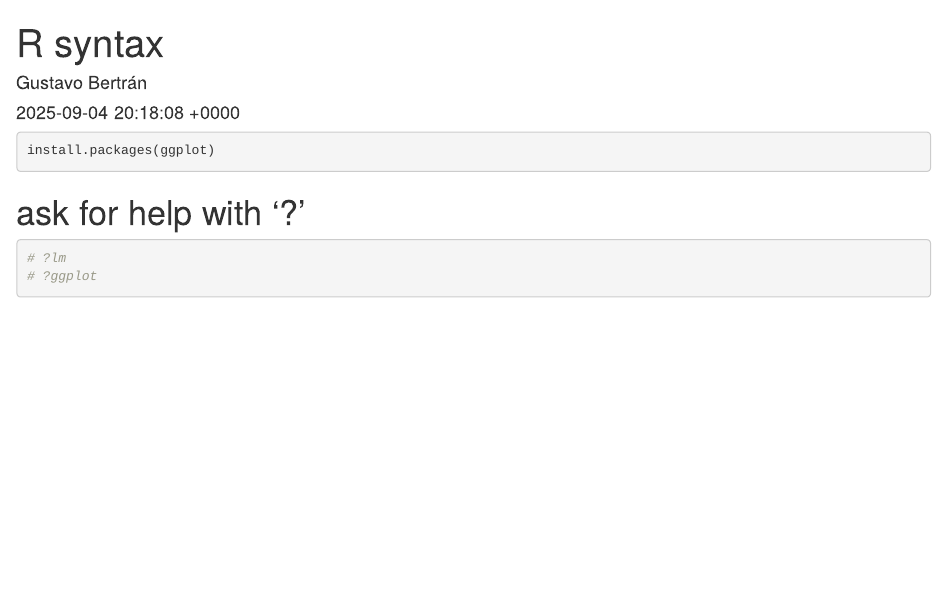
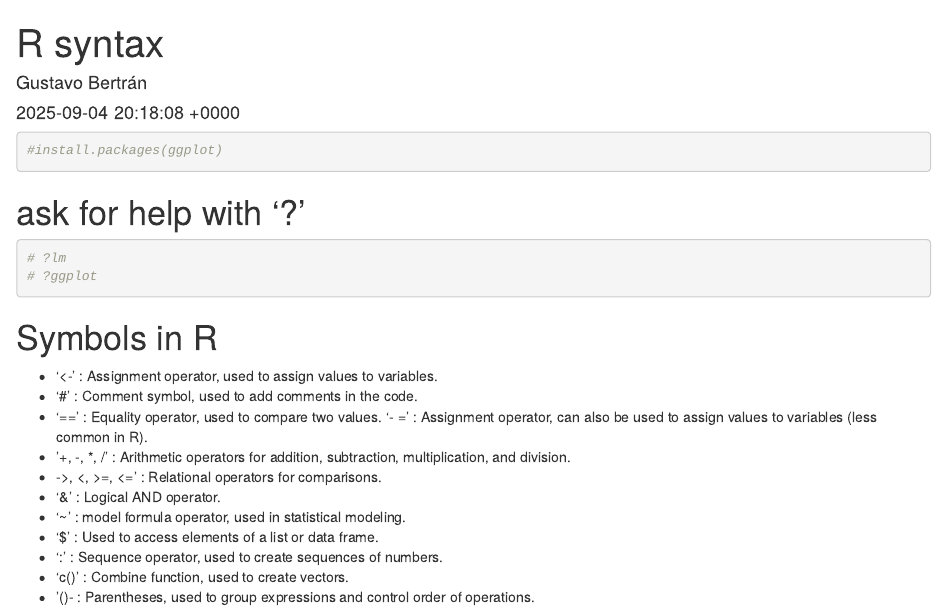
Before and after one commit to GustavoBertran/gustavobertran.github.io, an R Markdown document (assets/Assignments/Practice 1.Rmd): the page in a window 1100 px wide, from its top. Rendered offline with R 4.5, knitr and Pandoc, with nearby package versions.

Commit message:
Added practice stuff

````diff
--- a/assets/Assignments/Practice 1.Rmd
+++ b/assets/Assignments/Practice 1.Rmd
@@ -12,10 +12,25 @@ knitr::opts_chunk$set(echo = TRUE)
 ```
 
 ```{r, message =FALSE}
-install.packages(ggplot)
+#install.packages(ggplot)
 ```
 # ask for help with '?'
 ```{r}
 # ?lm
 # ?ggplot
+
 ```
+
+# Symbols in R
+-  '<-' : Assignment operator, used to assign values to variables.
+-  '#' : Comment symbol, used to add comments in the code.
+-  '==' : Equality operator, used to compare two values.
+'-  =' : Assignment operator, can also be used to assign values to variables (less common in R).
+-  '+, -, *, /' : Arithmetic operators for addition, subtraction, multiplication, and division.
+-  ->, <, >=, <=' : Relational operators for comparisons.
+-  '&' : Logical AND operator.
+-  '~' : model formula operator, used in statistical modeling.
+-  '$' : Used to access elements of a list or data frame.
+-  ':' : Sequence operator, used to create sequences of numbers.
+-  'c()' : Combine function, used to create vectors.
+-  '()- : Parentheses, used to group expressions and control order of operations.
````
Also changed, not shown: assets/Assignments/Practice-1.html.
